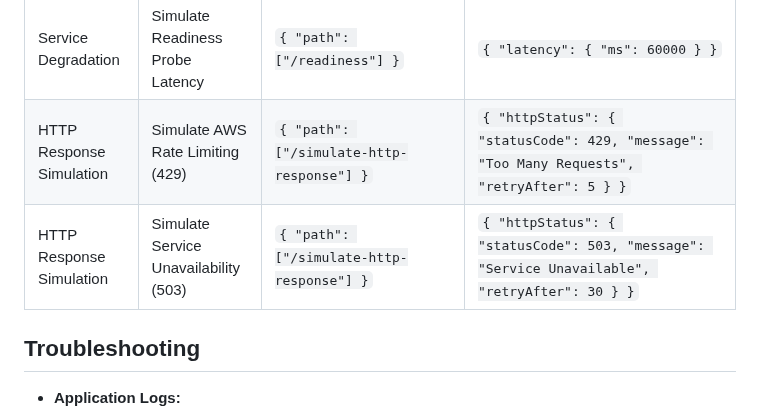
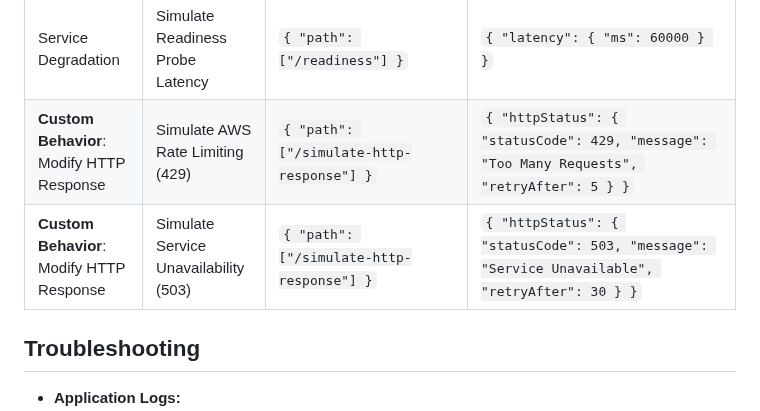
Before and after one commit to gremlin-solutions/gcp-cloud-run-failure-flags-app, a Markdown page: README.md, the part around the change. Rendered like a GitHub page.

```diff
--- a/README.md
+++ b/README.md
@@ -152,9 +152,8 @@ Replace placeholders in `gremlin-team-secret-template.yaml` and apply:
 | Availability Zone Fault | Simulate AZ-Specific Latency        | `{ "path": ["/healthz"], "availability_zone": ["us-east-1a"] }` | `{ "latency": { "ms": 60000 } }`                                                                                                                        |
 | Region Fault            | Simulate Region-Specific Latency    | `{ "path": ["/healthz"], "region": ["us-east-1"] }`             | `{ "latency": { "ms": 60000 } }`                                                                                                                        |
 | Service Degradation     | Simulate Readiness Probe Latency    | `{ "path": ["/readiness"] }`                                    | `{ "latency": { "ms": 60000 } }`                                                                                                                        |
-| HTTP Response Simulation | Simulate AWS Rate Limiting (429)    | `{ "path": ["/simulate-http-response"] }`                       | `{ "httpStatus": { "statusCode": 429, "message": "Too Many Requests", "retryAfter": 5 } }`                                                              |
-| HTTP Response Simulation | Simulate Service Unavailability (503) | `{ "path": ["/simulate-http-response"] }`                       | `{ "httpStatus": { "statusCode": 503, "message": "Service Unavailable", "retryAfter": 30 } }`                                                           |
-
+| **Custom Behavior**: Modify HTTP Response | Simulate AWS Rate Limiting (429)    | `{ "path": ["/simulate-http-response"] }`                       | `{ "httpStatus": { "statusCode": 429, "message": "Too Many Requests", "retryAfter": 5 } }`                                                              |
+| **Custom Behavior**: Modify HTTP Response | Simulate Service Unavailability (503) | `{ "path": ["/simulate-http-response"] }`                       | `{ "httpStatus": { "statusCode": 503, "message": "Service Unavailable", "retryAfter": 30 } }`                                                           |
 
 ## Troubleshooting
 
```
